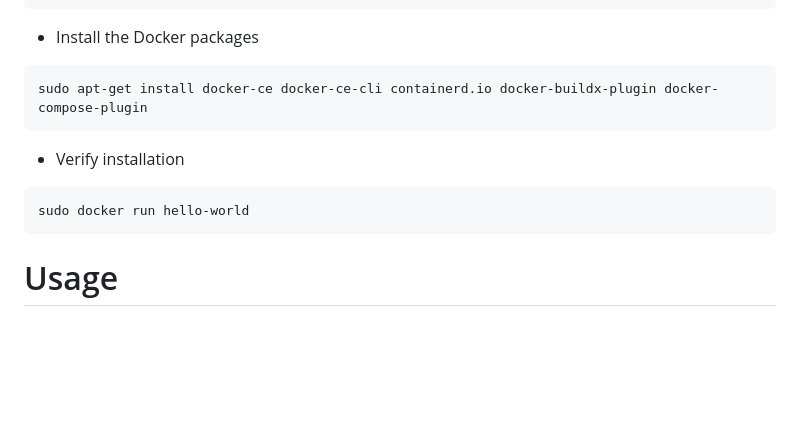
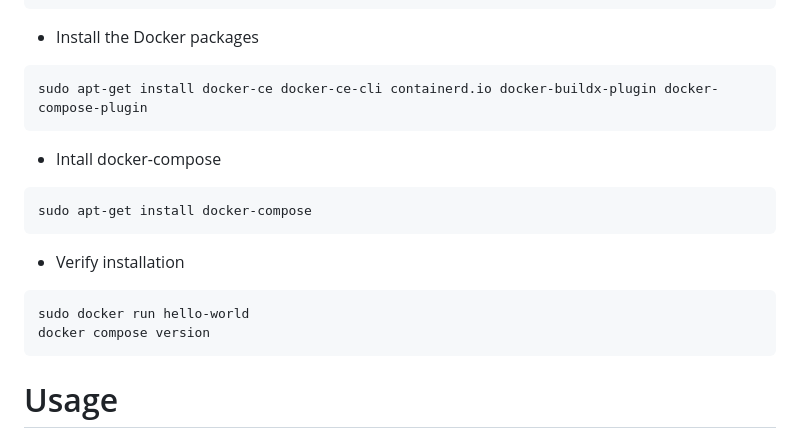
Before and after one commit to Jaimead7/PartsSorter, a Markdown page: docs/RaspberryPi.md, the part around the change. GitHub-like rendering; blank space fills up the shorter version.

Commit message:
Add docker compose installation docs

````diff
--- a/docs/RaspberryPi.md
+++ b/docs/RaspberryPi.md
@@ -217,9 +217,15 @@ sudo apt-get update
 sudo apt-get install docker-ce docker-ce-cli containerd.io docker-buildx-plugin docker-compose-plugin
 ```
 
+- Intall docker-compose
+```bash
+sudo apt-get install docker-compose
+```
+
 - Verify installation
 ```bash
 sudo docker run hello-world
+docker compose version
 ```
 
 # Usage
````
